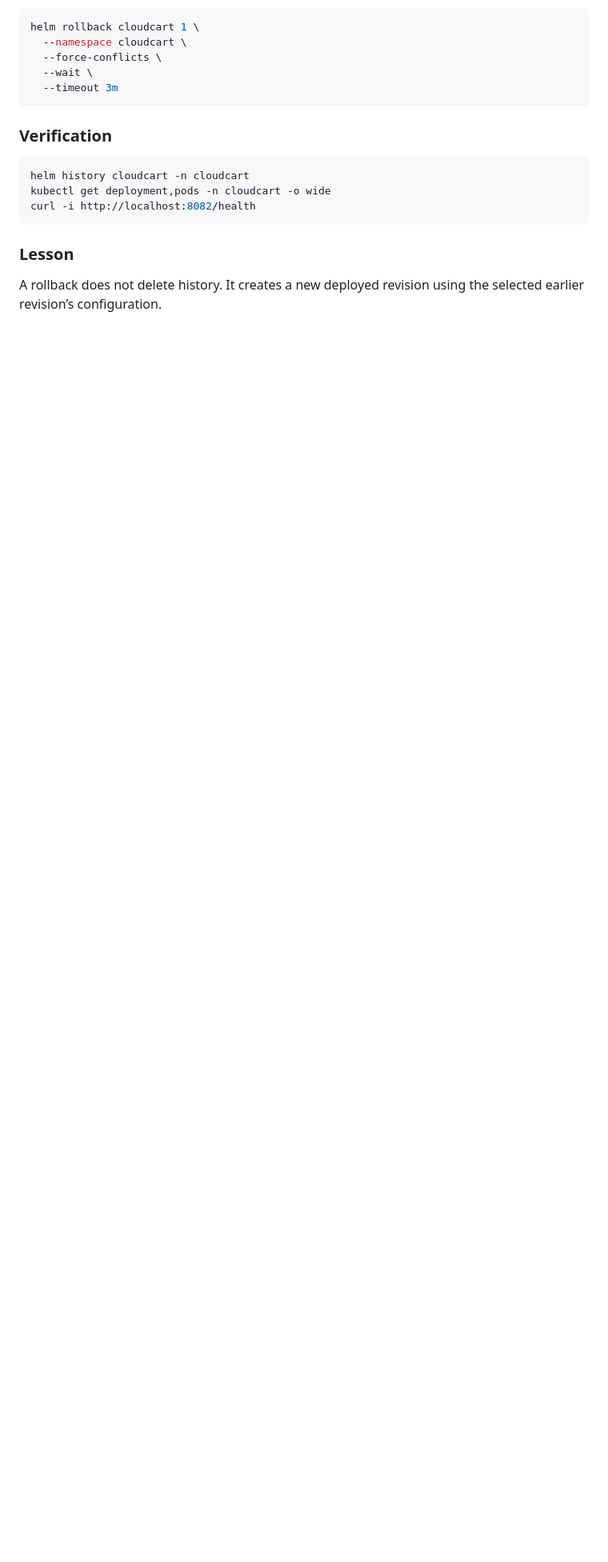
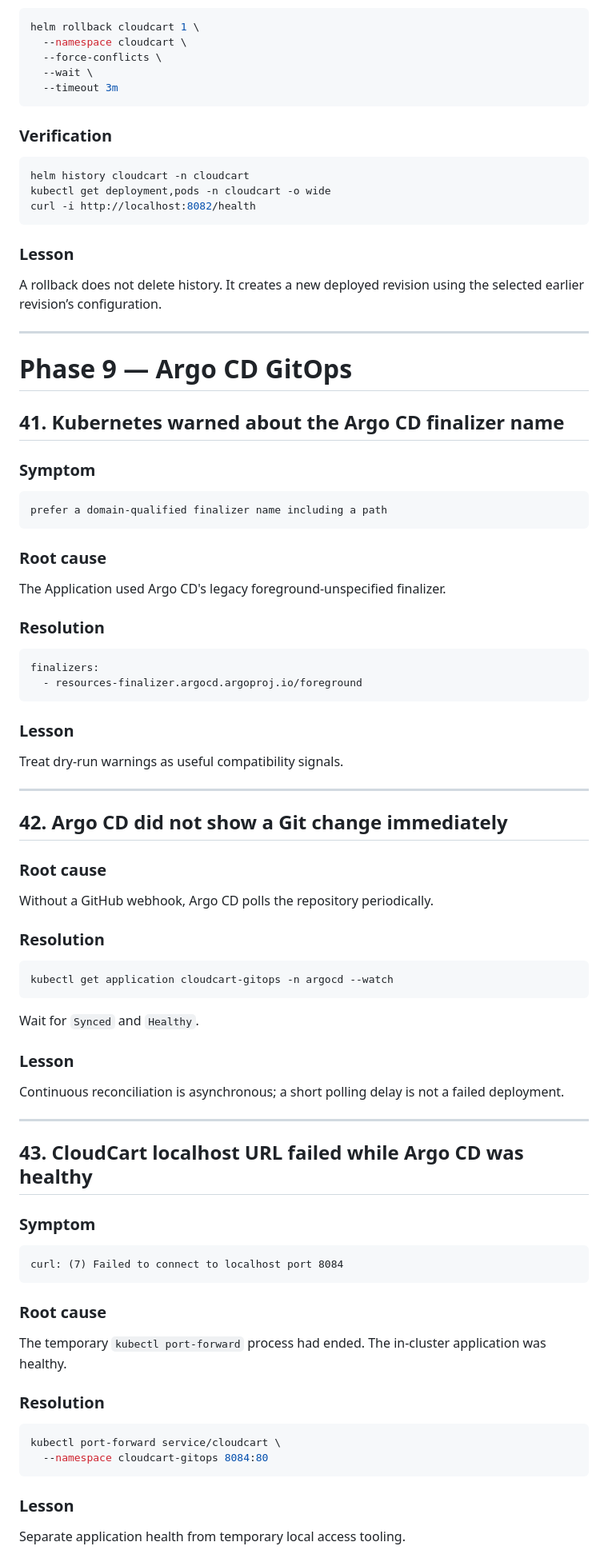
Before and after one commit to anshu-sharma-devops/cloudcart-production-devops-platform, a Markdown page: TROUBLESHOOTING.md, the part around one of its changes. Shown at 80% size. Drawn GitHub-style; blank space fills up the shorter version.

Commit message:
docs: add GitOps and monitoring troubleshooting

````diff
--- a/TROUBLESHOOTING.md
+++ b/TROUBLESHOOTING.md
@@ -1423,3 +1425,76 @@ curl -i http://localhost:8082/health
 ### Lesson
 
 A rollback does not delete history. It creates a new deployed revision using the selected earlier revision’s configuration.
+
+---
+
+# Phase 9 — Argo CD GitOps
+
+## 41. Kubernetes warned about the Argo CD finalizer name
+
+### Symptom
+
+```text
+prefer a domain-qualified finalizer name including a path
+```
+
+### Root cause
+
+The Application used Argo CD's legacy foreground-unspecified finalizer.
+
+### Resolution
+
+```yaml
+finalizers:
+  - resources-finalizer.argocd.argoproj.io/foreground
+```
+
+### Lesson
+
+Treat dry-run warnings as useful compatibility signals.
+
+---
+
+## 42. Argo CD did not show a Git change immediately
+
+### Root cause
+
+Without a GitHub webhook, Argo CD polls the repository periodically.
+
+### Resolution
+
+```bash
+kubectl get application cloudcart-gitops -n argocd --watch
+```
+
+Wait for `Synced` and `Healthy`.
+
+### Lesson
+
+Continuous reconciliation is asynchronous; a short polling delay is not a failed deployment.
+
+---
+
+## 43. CloudCart localhost URL failed while Argo CD was healthy
+
+### Symptom
+
+```text
+curl: (7) Failed to connect to localhost port 8084
+```
+
+### Root cause
+
+The temporary `kubectl port-forward` process had ended. The in-cluster application was healthy.
+
+### Resolution
+
+```bash
+kubectl port-forward service/cloudcart \
+  --namespace cloudcart-gitops 8084:80
+```
+
+### Lesson
+
+Separate application health from temporary local access tooling.
+
````
Also changed, not shown: other parts of TROUBLESHOOTING.md (+84 -4 lines).
